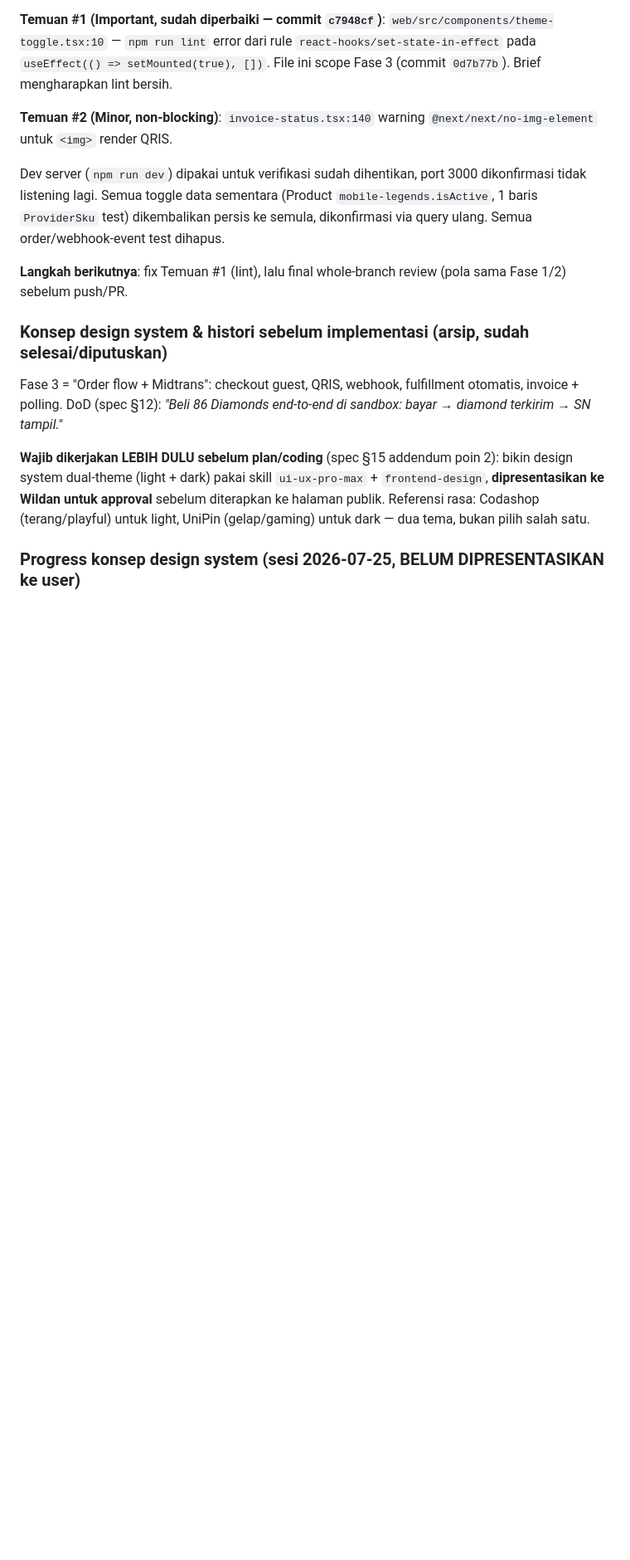
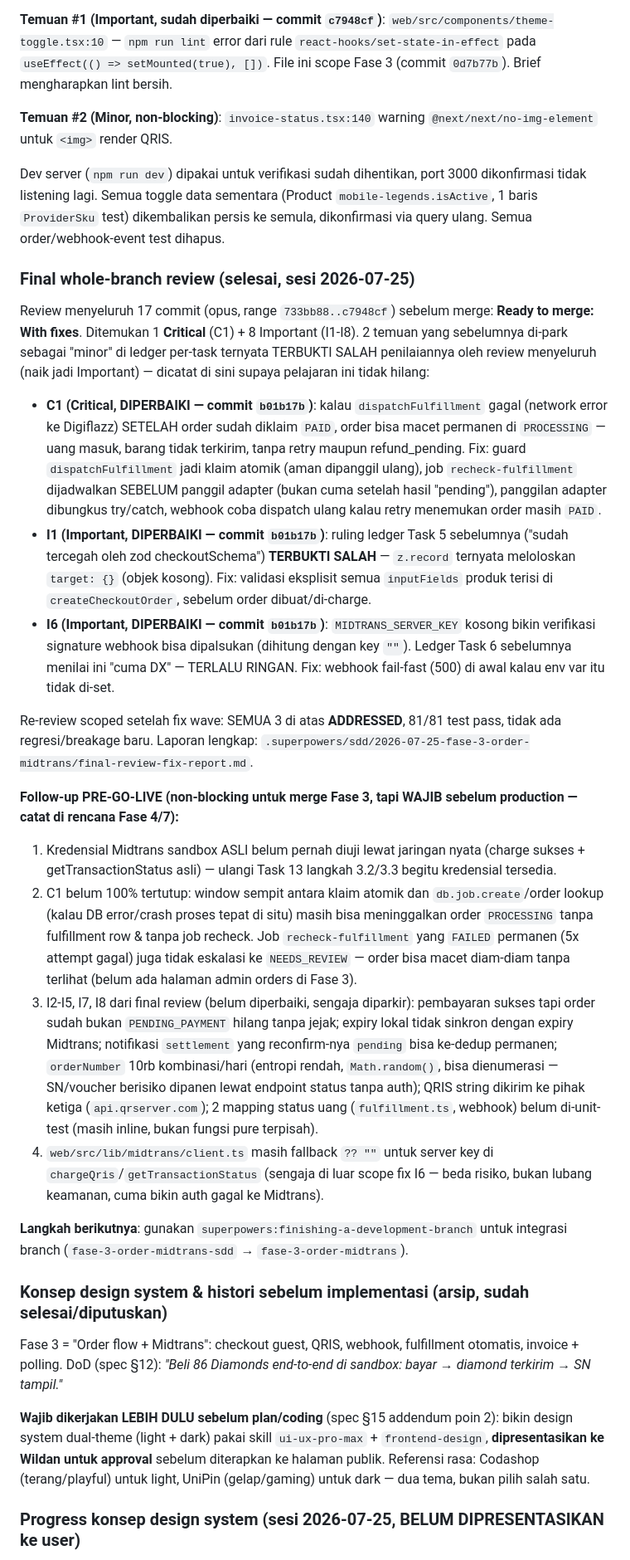
Before and after one commit to DannShop/DANNSHOP-E-COMMERCE, a Markdown page: PROGRESS.md, the part around one of its changes. Shown at 83% size. Rendered like a GitHub page; blank space fills up the shorter version.

Commit message:
docs: checkpoint final whole-branch review Fase 3 selesai - ready to merge dengan catatan pre-go-live

```diff
--- a/PROGRESS.md
+++ b/PROGRESS.md
@@ -30,7 +30,23 @@ Laporan lengkap: `.superpowers/sdd/2026-07-25-fase-3-order-midtrans/task-13-repo
 
 Dev server (`npm run dev`) dipakai untuk verifikasi sudah dihentikan, port 3000 dikonfirmasi tidak listening lagi. Semua toggle data sementara (Product `mobile-legends.isActive`, 1 baris `ProviderSku` test) dikembalikan persis ke semula, dikonfirmasi via query ulang. Semua order/webhook-event test dihapus.
 
-**Langkah berikutnya**: fix Temuan #1 (lint), lalu final whole-branch review (pola sama Fase 1/2) sebelum push/PR.
+### Final whole-branch review (selesai, sesi 2026-07-25)
+
+Review menyeluruh 17 commit (opus, range `733bb88..c7948cf`) sebelum merge: **Ready to merge: With fixes**. Ditemukan 1 **Critical** (C1) + 8 Important (I1-I8). 2 temuan yang sebelumnya di-park sebagai "minor" di ledger per-task ternyata TERBUKTI SALAH penilaiannya oleh review menyeluruh (naik jadi Important) — dicatat di sini supaya pelajaran ini tidak hilang:
+
+- **C1 (Critical, DIPERBAIKI — commit `b01b17b`)**: kalau `dispatchFulfillment` gagal (network error ke Digiflazz) SETELAH order sudah diklaim `PAID`, order bisa macet permanen di `PROCESSING` — uang masuk, barang tidak terkirim, tanpa retry maupun refund_pending. Fix: guard `dispatchFulfillment` jadi klaim atomik (aman dipanggil ulang), job `recheck-fulfillment` dijadwalkan SEBELUM panggil adapter (bukan cuma setelah hasil "pending"), panggilan adapter dibungkus try/catch, webhook coba dispatch ulang kalau retry menemukan order masih `PAID`.
+- **I1 (Important, DIPERBAIKI — commit `b01b17b`)**: ruling ledger Task 5 sebelumnya ("sudah tercegah oleh zod checkoutSchema") **TERBUKTI SALAH** — `z.record` ternyata meloloskan `target: {}` (objek kosong). Fix: validasi eksplisit semua `inputFields` produk terisi di `createCheckoutOrder`, sebelum order dibuat/di-charge.
+- **I6 (Important, DIPERBAIKI — commit `b01b17b`)**: `MIDTRANS_SERVER_KEY` kosong bikin verifikasi signature webhook bisa dipalsukan (dihitung dengan key `""`). Ledger Task 6 sebelumnya menilai ini "cuma DX" — TERLALU RINGAN. Fix: webhook fail-fast (500) di awal kalau env var itu tidak di-set.
+
+Re-review scoped setelah fix wave: SEMUA 3 di atas **ADDRESSED**, 81/81 test pass, tidak ada regresi/breakage baru. Laporan lengkap: `.superpowers/sdd/2026-07-25-fase-3-order-midtrans/final-review-fix-report.md`.
+
+**Follow-up PRE-GO-LIVE (non-blocking untuk merge Fase 3, tapi WAJIB sebelum production — catat di rencana Fase 4/7):**
+1. Kredensial Midtrans sandbox ASLI belum pernah diuji lewat jaringan nyata (charge sukses + getTransactionStatus asli) — ulangi Task 13 langkah 3.2/3.3 begitu kredensial tersedia.
+2. C1 belum 100% tertutup: window sempit antara klaim atomik dan `db.job.create`/order lookup (kalau DB error/crash proses tepat di situ) masih bisa meninggalkan order `PROCESSING` tanpa fulfillment row & tanpa job recheck. Job `recheck-fulfillment` yang `FAILED` permanen (5x attempt gagal) juga tidak eskalasi ke `NEEDS_REVIEW` — order bisa macet diam-diam tanpa terlihat (belum ada halaman admin orders di Fase 3).
+3. I2-I5, I7, I8 dari final review (belum diperbaiki, sengaja diparkir): pembayaran sukses tapi order sudah bukan `PENDING_PAYMENT` hilang tanpa jejak; expiry lokal tidak sinkron dengan expiry Midtrans; notifikasi `settlement` yang reconfirm-nya `pending` bisa ke-dedup permanen; `orderNumber` 10rb kombinasi/hari (entropi rendah, `Math.random()`, bisa dienumerasi — SN/voucher berisiko dipanen lewat endpoint status tanpa auth); QRIS string dikirim ke pihak ketiga (`api.qrserver.com`); 2 mapping status uang (`fulfillment.ts`, webhook) belum di-unit-test (masih inline, bukan fungsi pure terpisah).
+4. `web/src/lib/midtrans/client.ts` masih fallback `?? ""` untuk server key di `chargeQris`/`getTransactionStatus` (sengaja di luar scope fix I6 — beda risiko, bukan lubang keamanan, cuma bikin auth gagal ke Midtrans).
+
+**Langkah berikutnya**: gunakan `superpowers:finishing-a-development-branch` untuk integrasi branch (`fase-3-order-midtrans-sdd` → `fase-3-order-midtrans`).
 
 ### Konsep design system & histori sebelum implementasi (arsip, sudah selesai/diputuskan)
 
```
Also changed, not shown: other parts of PROGRESS.md (+1 -1 lines).
